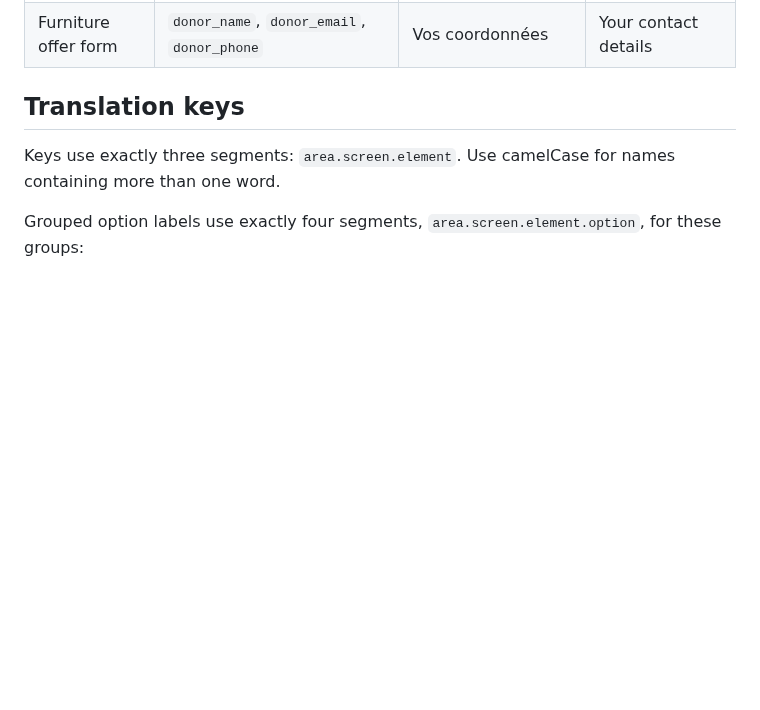
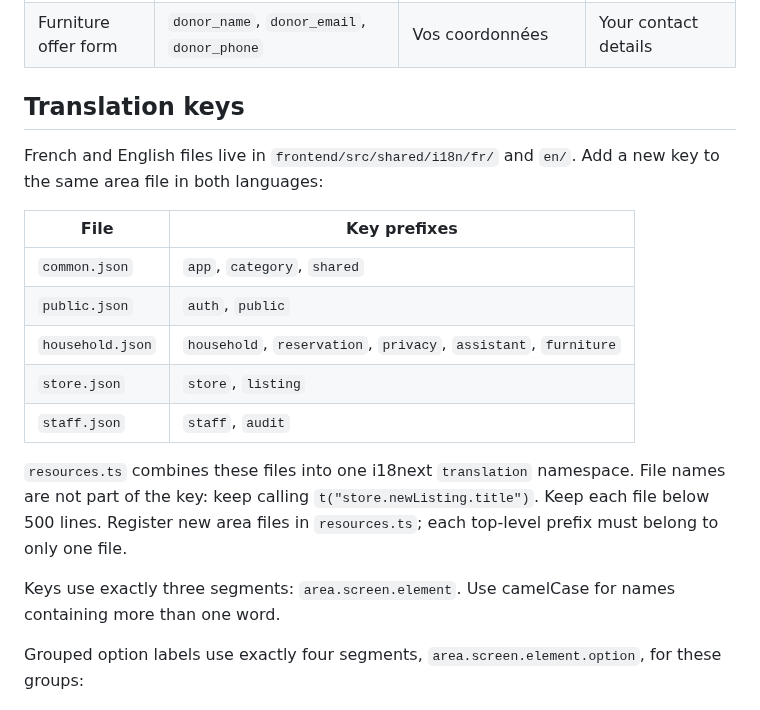
Before and after one commit to B-A-D-R-SL/iris, a Markdown page: docs/01-project/glossary.md, the part around one of its changes. Drawn GitHub-style; blank space fills up the shorter version.

```diff
--- a/docs/01-project/glossary.md
+++ b/docs/01-project/glossary.md
@@ -203,6 +204,22 @@ Labels from `forms-and-fields.md`, grouped by form. Repeated labels are kept whe
 
 ## Translation keys
 
+French and English files live in `frontend/src/shared/i18n/fr/` and `en/`.
+Add a new key to the same area file in both languages:
+
+| File | Key prefixes |
+| --- | --- |
+| `common.json` | `app`, `category`, `shared` |
+| `public.json` | `auth`, `public` |
+| `household.json` | `household`, `reservation`, `privacy`, `assistant`, `furniture` |
+| `store.json` | `store`, `listing` |
+| `staff.json` | `staff`, `audit` |
+
+`resources.ts` combines these files into one i18next `translation` namespace.
+File names are not part of the key: keep calling `t("store.newListing.title")`.
+Keep each file below 500 lines. Register new area files in `resources.ts`;
+each top-level prefix must belong to only one file.
+
 Keys use exactly three segments: `area.screen.element`. Use camelCase for names containing more than one word.
 
 Grouped option labels use exactly four segments, `area.screen.element.option`, for these groups:
```
Also changed, not shown: other parts of docs/01-project/glossary.md (+1 -0 lines), AI_USAGE.md (+7 -0 lines), docs/guides/design-system.md (+4 -2 lines).
